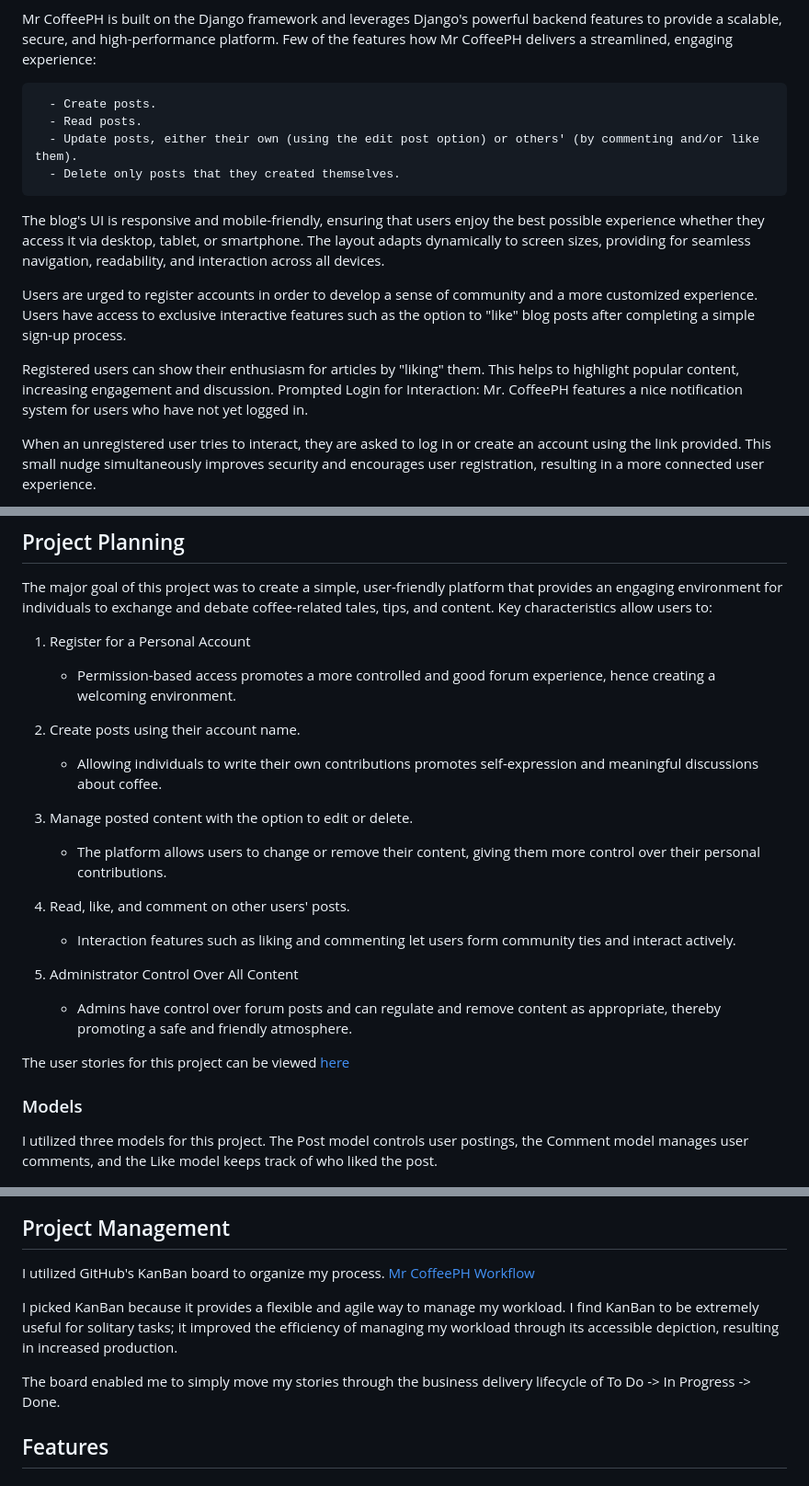
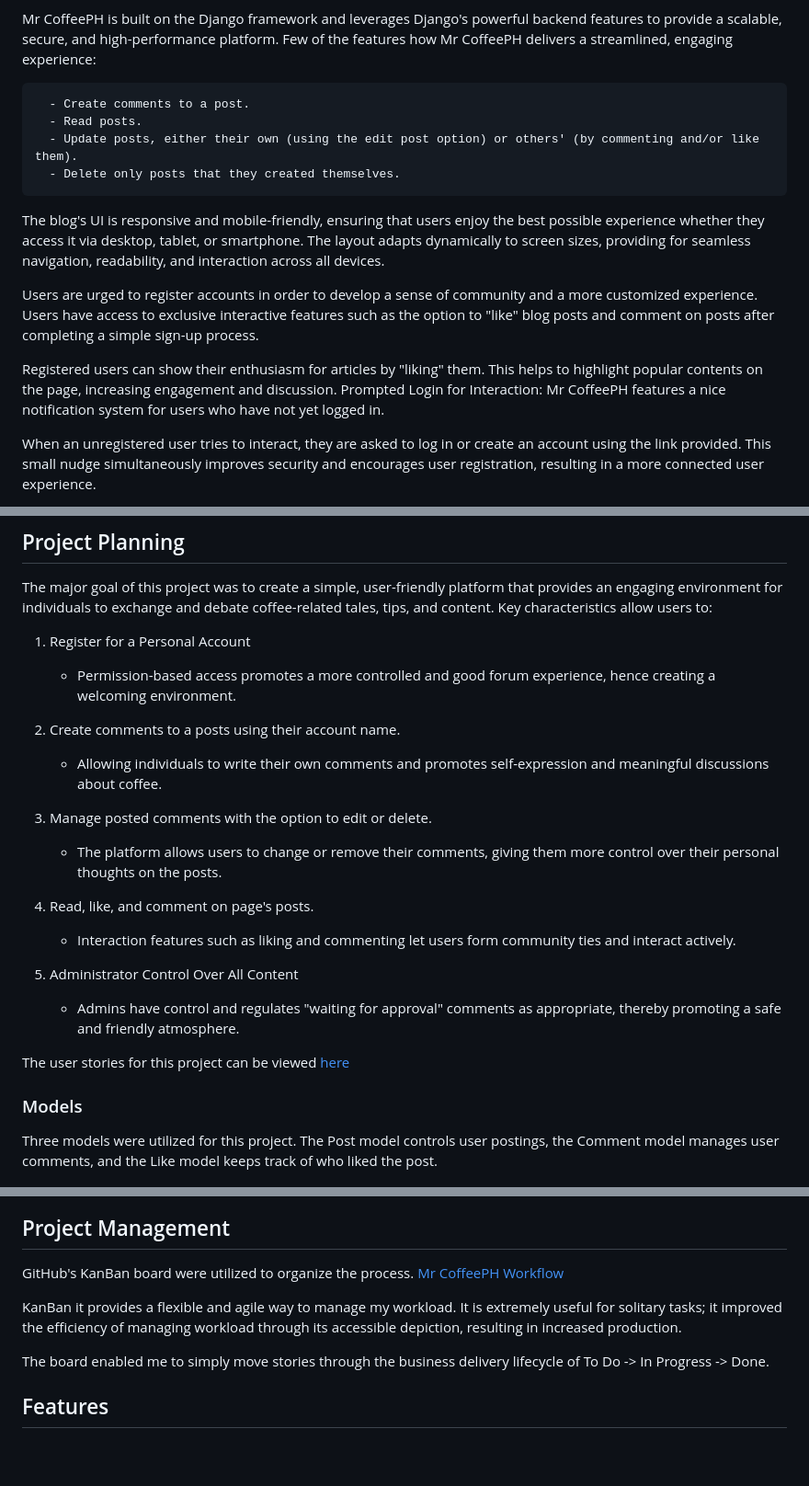
Before and after one commit to GNaces/My-coffee-blog, a Markdown page: README.md, 3 parts joined by grey strips. Shown: that part at 92% size. Drawn GitHub-style; blank space fills up the shorter version.

```diff
--- a/README.md
+++ b/README.md
@@ -9,17 +9,17 @@ Mr CoffeePH is a comprehensive blog platform dedicated to coffee culture that ai
 
 Mr CoffeePH is built on the Django framework and leverages Django's powerful backend features to provide a scalable, secure, and high-performance platform. Few of the features how Mr CoffeePH delivers a streamlined, engaging experience:
 
-      - Create posts.
+      - Create comments to a post.
       - Read posts.
       - Update posts, either their own (using the edit post option) or others' (by commenting and/or like them).
       - Delete only posts that they created themselves.
 
 The blog's UI is responsive and mobile-friendly, ensuring that users enjoy the best possible experience whether they access it via desktop, tablet, or smartphone. The layout adapts dynamically to screen sizes, providing for seamless navigation, readability, and interaction across all devices.
 
-Users are urged to register accounts in order to develop a sense of community and a more customized experience. Users have access to exclusive interactive features such as the option to "like" blog posts after completing a simple sign-up process.
+Users are urged to register accounts in order to develop a sense of community and a more customized experience. Users have access to exclusive interactive features such as the option to "like" blog posts and comment on posts after completing a simple sign-up process.
 
-Registered users can show their enthusiasm for articles by "liking" them. This helps to highlight popular content, increasing engagement and discussion.
-Prompted Login for Interaction: Mr. CoffeePH features a nice notification system for users who have not yet logged in.
+Registered users can show their enthusiasm for articles by "liking" them. This helps to highlight popular contents on the page, increasing engagement and discussion.
+Prompted Login for Interaction: Mr CoffeePH features a nice notification system for users who have not yet logged in.
 
 When an unregistered user tries to interact, they are asked to log in or create an account using the link provided. This small nudge simultaneously improves security and encourages user registration, resulting in a more connected user experience.
 
@@ -33,24 +33,24 @@ The major goal of this project was to create a simple, user-friendly platform th
 1. Register for a Personal Account
       - Permission-based access promotes a more controlled and good forum experience, hence creating a welcoming environment.
 
-2. Create posts using their account name.
-      - Allowing individuals to write their own contributions promotes self-expression and meaningful discussions about coffee.
+2. Create comments to a posts using their account name.
+      - Allowing individuals to write their own comments and promotes self-expression and meaningful discussions about coffee.
 
-3. Manage posted content with the option to edit or delete.
-      - The platform allows users to change or remove their content, giving them more control over their personal contributions.
+3. Manage posted comments with the option to edit or delete.
+      - The platform allows users to change or remove their comments, giving them more control over their personal thoughts on the posts.
 
-4. Read, like, and comment on other users' posts.
+4. Read, like, and comment on page's posts.
       - Interaction features such as liking and commenting let users form community ties and interact actively.
 
 5. Administrator Control Over All Content
-      - Admins have control over forum posts and can regulate and remove content as appropriate, thereby promoting a safe and friendly atmosphere.
+      - Admins have control and regulates "waiting for approval" comments as appropriate, thereby promoting a safe and friendly atmosphere.
 
 
 The user stories for this project can be viewed [here](https://github.com/users/GNaces/projects/5)
 
 ### Models
 
-I utilized three models for this project. The Post model controls user postings, the Comment model manages user comments, and the Like model keeps track of who liked the post.
+Three models were utilized for this project. The Post model controls user postings, the Comment model manages user comments, and the Like model keeps track of who liked the post.
 
 ![Post Model](assets/images/post_model.jpg)
 
@@ -61,11 +61,11 @@ I utilized three models for this project. The Post model controls user postings,
 
 ## Project Management
 
-I utilized GitHub's KanBan board to organize my process. [Mr CoffeePH Workflow](https://github.com/users/GNaces/projects/5)
+GitHub's KanBan board were utilized to organize the process. [Mr CoffeePH Workflow](https://github.com/users/GNaces/projects/5)
 
-I picked KanBan because it provides a flexible and agile way to manage my workload. I find KanBan to be extremely useful for solitary tasks; it improved the efficiency of managing my workload through its accessible depiction, resulting in increased production.
+KanBan it provides a flexible and agile way to manage my workload. It is extremely useful for solitary tasks; it improved the efficiency of managing workload through its accessible depiction, resulting in increased production.
 
-The board enabled me to simply move my stories through the business delivery lifecycle of To Do -> In Progress -> Done.
+The board enabled me to simply move stories through the business delivery lifecycle of To Do -> In Progress -> Done.
 
 ## Features
 
```
Also changed, not shown: other parts of README.md (+14 -0 lines), assets/images/create_comments.jpg (added), assets/images/like_post.jpg (added), assets/images/sign_up.jpg (added).
